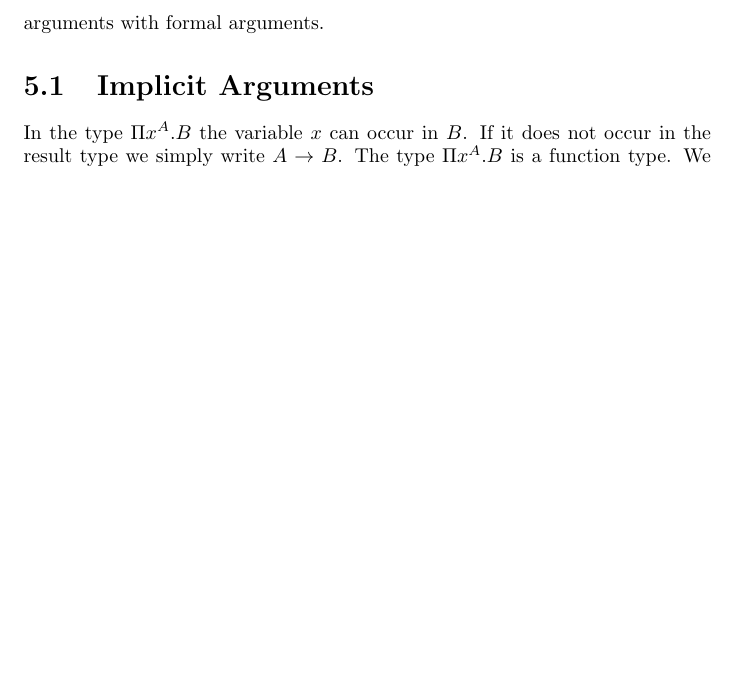
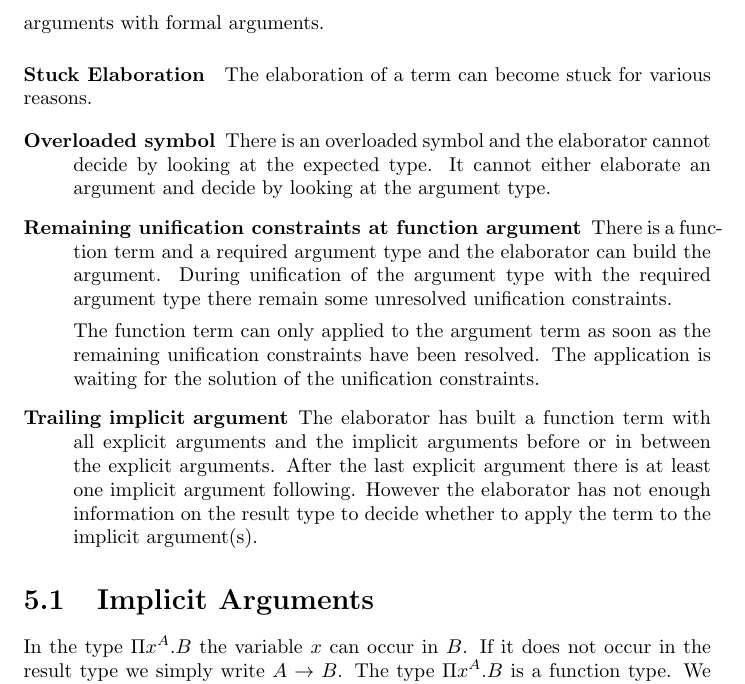
Before and after one commit to hbr/tex_alba_design, a LaTeX thesis (main_alba_design.tex, which reads elaboration.tex): part of page 197 of 263 before the commit and part of page 197 of 264 after it, cut so that both start at the same text, the shorter picture padded with empty space. Compiled offline with pdfLaTeX.

Commit message:
Added to chapter 'Elaboration'
	modified:   elaboration.tex

```diff
--- a/elaboration.tex
+++ b/elaboration.tex
@@ -100,6 +100,38 @@ arguments with formal arguments.
 
 
 
+\paragraph{Stuck Elaboration} The elaboration of a term can become stuck for
+various reasons.
+
+\begin{description}
+
+    \item [Overloaded symbol]
+
+        There is an overloaded symbol and the elaborator cannot decide by
+        looking at the expected type. It cannot either elaborate an argument and
+        decide by looking at the argument type.
+
+    \item [Remaining unification constraints at function argument]
+
+        There is a function term and a required argument type and the elaborator
+        can build the argument. During unification of the argument type with the
+        required argument type there remain some unresolved unification
+        constraints.
+
+        The function term can only applied to the argument term as soon as the
+        remaining unification constraints have been resolved. The application is
+        waiting for the solution of the unification constraints.
+
+    \item [Trailing implicit argument]
+
+        The elaborator has built a function term with all explicit arguments and
+        the implicit arguments before or in between the explicit arguments.
+        After the last explicit argument there is at least one implicit argument
+        following. However the elaborator has not enough information on the
+        result type to decide whether to apply the term to the implicit
+        argument(s).
+
+\end{description}
 
 
 
```
